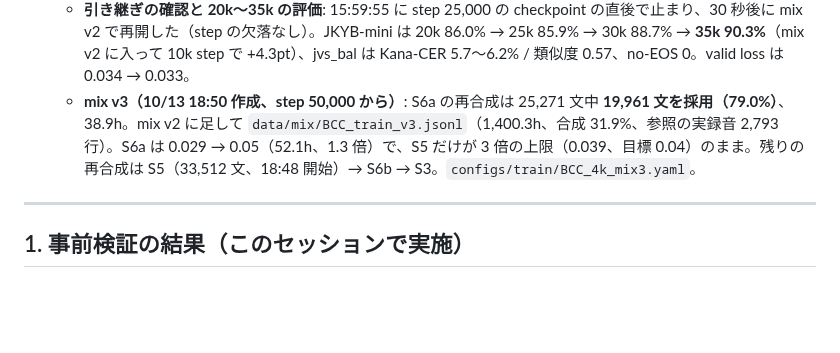
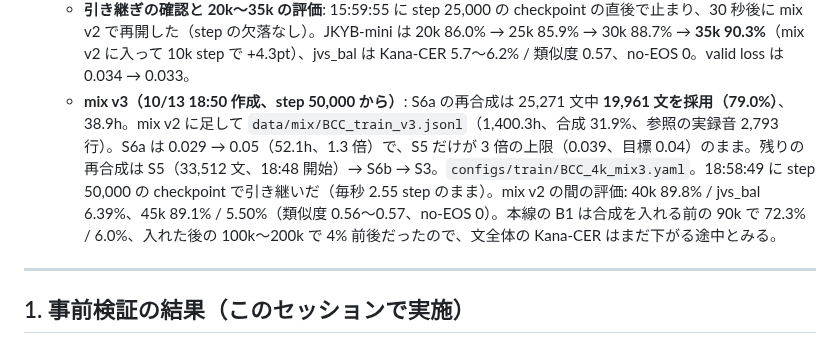
Before and after one commit to takuma104/pocket-tts-ja, a Markdown page: docs/plans/ja_finetune_plan.md, the part around the change. Drawn GitHub-style; blank space fills up the shorter version.

Commit message:
B-CC: handed over to mix v3 at step 50k; evaluations at 40k and 45k
Co-Authored-By: Claude Opus 5.5 <noreply@anthropic.com>
Claude-Session: https://claude.ai/code/session_01JeacE8imr3xdQywkMQp4qn

```diff
--- a/docs/plans/ja_finetune_plan.md
+++ b/docs/plans/ja_finetune_plan.md
@@ -140,7 +140,7 @@ ChatGPT案をそのまま骨格にする。
   - **最初の評価（CFG 2.0）**: 10k step で JKYB-mini 79.5% / jvs_bal Kana-CER 6.26% / 類似度 0.549、**15k step で 84.1% / 5.81% / 0.560、no-EOS 0**。合成なし・NC 込みのパイロット A5（4k）は 10k で 61.1%、15k で 65.3% / 7.64% / 0.532、no-EOS 11。
   - **mix v2（10/13 15:42 作成、step 25,000 から）**: v1 に S9・S4・S7 の再合成分を足した（`data/mix/BCC_train_v2.jsonl`、1,366.6h、合成 29.9%、参照の実録音 2,791 行）。S4 0.03 / S7 0.02 / S9 0.01 は本線の v9 と同じ割合になった（繰り返しは 2.7 / 2.2 / 1.5 倍）。S6a は再合成が届くまで 3 倍の上限（0.029）のまま。`configs/train/BCC_4k_mix2.yaml`。
   - **引き継ぎの確認と 20k〜35k の評価**: 15:59:55 に step 25,000 の checkpoint の直後で止まり、30 秒後に mix v2 で再開した（step の欠落なし）。JKYB-mini は 20k 86.0% → 25k 85.9% → 30k 88.7% → **35k 90.3%**（mix v2 に入って 10k step で +4.3pt）、jvs_bal は Kana-CER 5.7〜6.2% / 類似度 0.57、no-EOS 0。valid loss は 0.034 → 0.033。
-  - **mix v3（10/13 18:50 作成、step 50,000 から）**: S6a の再合成は 25,271 文中 **19,961 文を採用（79.0%）**、38.9h。mix v2 に足して `data/mix/BCC_train_v3.jsonl`（1,400.3h、合成 31.9%、参照の実録音 2,793 行）。S6a は 0.029 → 0.05（52.1h、1.3 倍）で、S5 だけが 3 倍の上限（0.039、目標 0.04）のまま。残りの再合成は S5（33,512 文、18:48 開始）→ S6b → S3。`configs/train/BCC_4k_mix3.yaml`。
+  - **mix v3（10/13 18:50 作成、step 50,000 から）**: S6a の再合成は 25,271 文中 **19,961 文を採用（79.0%）**、38.9h。mix v2 に足して `data/mix/BCC_train_v3.jsonl`（1,400.3h、合成 31.9%、参照の実録音 2,793 行）。S6a は 0.029 → 0.05（52.1h、1.3 倍）で、S5 だけが 3 倍の上限（0.039、目標 0.04）のまま。残りの再合成は S5（33,512 文、18:48 開始）→ S6b → S3。`configs/train/BCC_4k_mix3.yaml`。18:58:49 に step 50,000 の checkpoint で引き継いだ（毎秒 2.55 step のまま）。mix v2 の間の評価: 40k 89.8% / jvs_bal 6.39%、45k 89.1% / 5.50%（類似度 0.56〜0.57、no-EOS 0）。本線の B1 は合成を入れる前の 90k で 72.3% / 6.0%、入れた後の 100k〜200k で 4% 前後だったので、文全体の Kana-CER はまだ下がる途中とみる。
 
 ---
 
```
